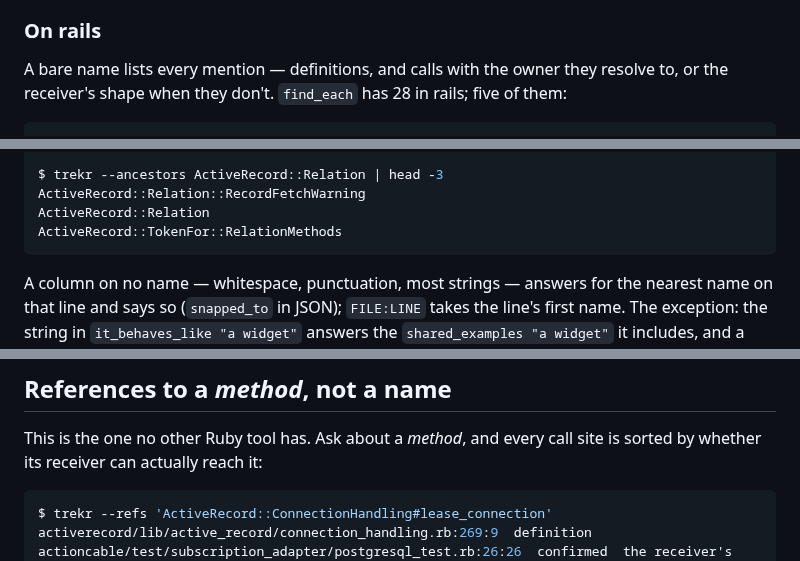
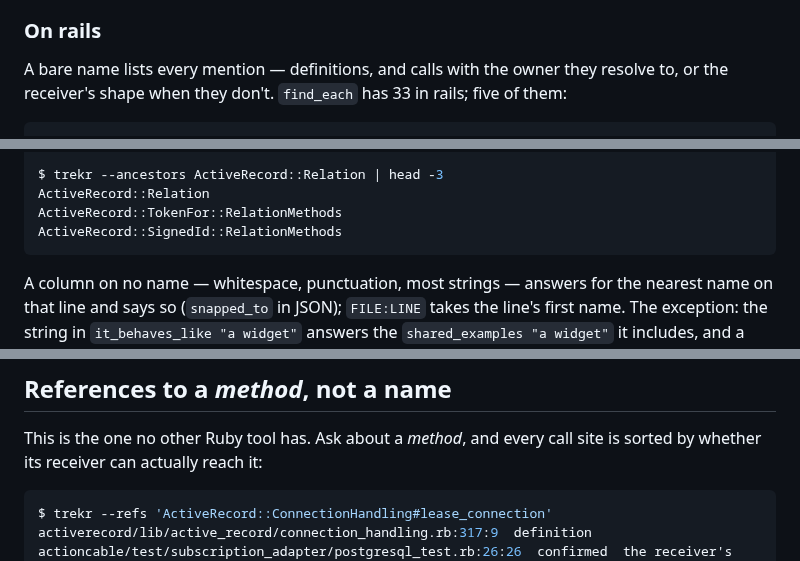
Before and after one commit to dpep/trekr, a Markdown page: README.md, 3 parts joined by grey strips. Drawn GitHub-style.

````diff
--- a/README.md
+++ b/README.md
@@ -90,7 +90,7 @@ it ends. Every status, exit code and JSON field is described in
 ### On rails
 
 A bare name lists every mention — definitions, and calls with the owner they
-resolve to, or the receiver's shape when they don't. `find_each` has 28 in
+resolve to, or the receiver's shape when they don't. `find_each` has 33 in
 rails; five of them:
 
 ```console
@@ -124,9 +125,9 @@ $ trekr --def activerecord/lib/active_record/relation.rb:68:70
 activerecord/lib/active_record/relation/batches.rb:7:10  ActiveRecord::Batches
 
 $ trekr --ancestors ActiveRecord::Relation | head -3
-ActiveRecord::Relation::RecordFetchWarning
 ActiveRecord::Relation
 ActiveRecord::TokenFor::RelationMethods
+ActiveRecord::SignedId::RelationMethods
 ```
 
 A column on no name — whitespace, punctuation, most strings — answers for the
@@ -255,5 +256,5 @@ site is sorted by whether its receiver can actually reach it:
 
 ```console
 $ trekr --refs 'ActiveRecord::ConnectionHandling#lease_connection'
-activerecord/lib/active_record/connection_handling.rb:269:9  definition
+activerecord/lib/active_record/connection_handling.rb:317:9  definition
 actioncable/test/subscription_adapter/postgresql_test.rb:26:26  confirmed  the receiver's type resolves here
````
Also changed, not shown: other parts of README.md (+13 -12 lines).
